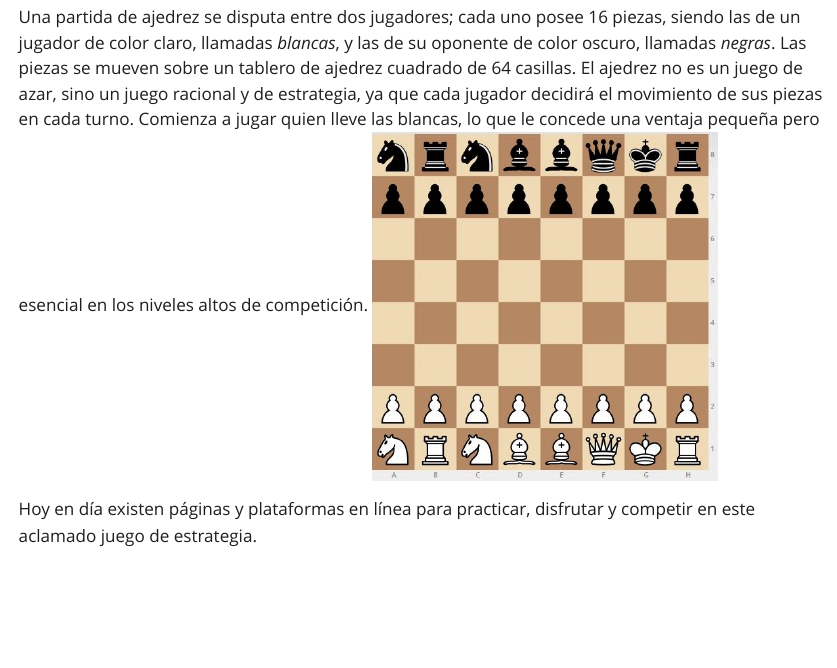
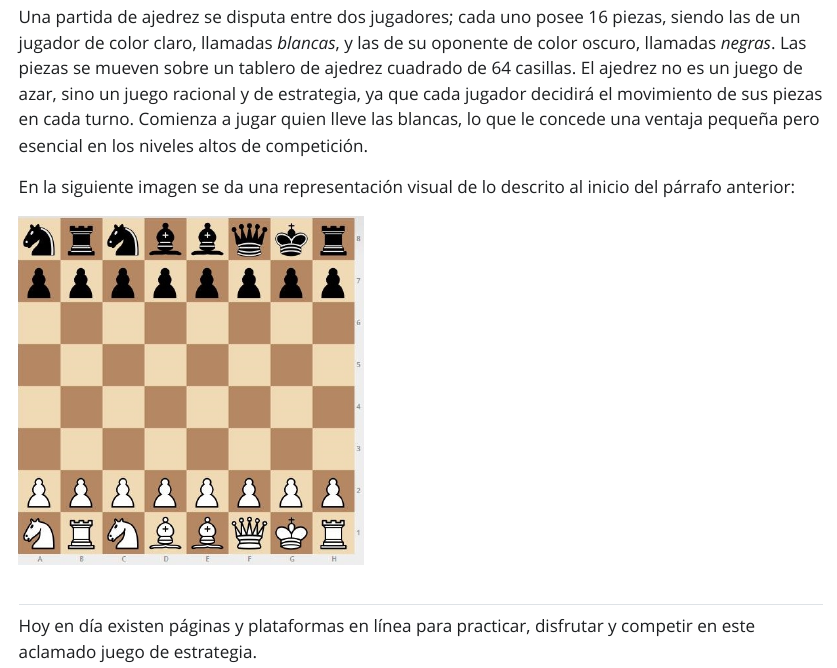
Before and after one commit to Pabl011/Proyecto-LET0010, a Quarto document (Productos/Reporte.qmd): the page in a window 1100 px wide, from 260 px down. The pictures show the output file Productos/Reporte.html that the author committed with the source, opened offline; Quarto's library style sheets are replaced by a plain one without menus.

Commit message:
arreglos en el reporte

```diff
--- a/Productos/Reporte.qmd
+++ b/Productos/Reporte.qmd
@@ -1,7 +1,10 @@
 ---
-title: "Análisis de Partidas de Ajedrez"
+title: "Análisis de Partidas de Ajedrez "
 format: html
 editor: visual
+code-summary: "Ver código"
+toc-title-document: "Indice"
+self-contained: false
 ---
 
 ## Introducción
@@ -9,7 +12,12 @@ editor: visual
 El ajedrez moderno es en un juego de mesa de tipo estrategia por turnos en el que se enfrentan dos jugadores en un uno contra uno, el cual terminó de asentarse completamente a inicios del siglo XVI en el continente europeo. Desde esa época hasta el día de hoy, se ha convertido en un deporte reconocido mundialmente en el que se han realizado una inmensa cantidad de competiciones.
 
 Una partida de ajedrez se disputa entre dos jugadores; cada uno posee 16 piezas, siendo las de un jugador de color claro, llamadas *blancas*, y las de su oponente de color oscuro, llamadas *negras*. Las piezas se mueven sobre un tablero de ajedrez cuadrado de 64 casillas. El ajedrez no es un juego de azar, sino un juego racional y de estrategia, ya que cada jugador decidirá el movimiento de sus piezas en cada turno. Comienza a jugar quien lleve las blancas, lo que le concede una ventaja pequeña pero esencial en los niveles altos de competición.
+
+En la siguiente imagen se da una representación visual de lo descrito al inicio del párrafo anterior:
+
 ![](images/tablero%20lichess.jpg){width="343"}
+
+##
 
 Hoy en día existen páginas y plataformas en línea para practicar, disfrutar y competir en este aclamado juego de estrategia.
 
```
Also changed, not shown: Productos/Reporte.html.
